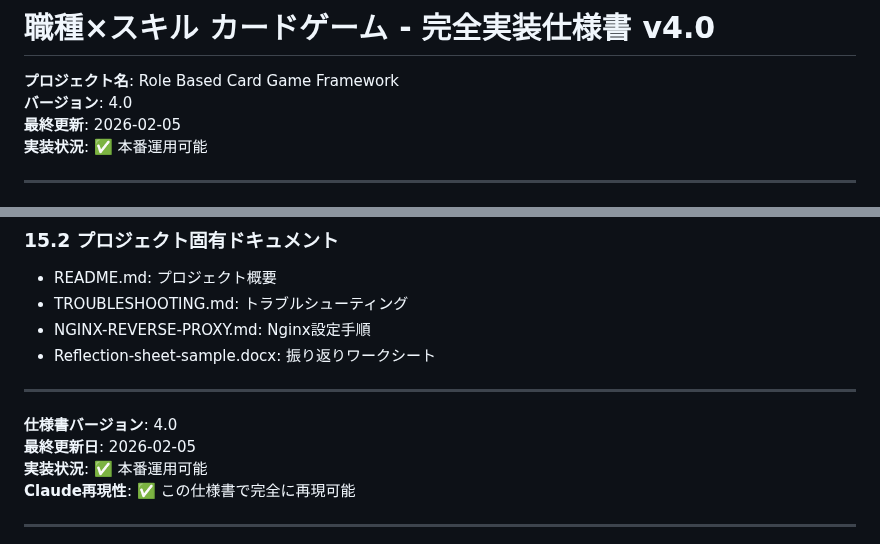
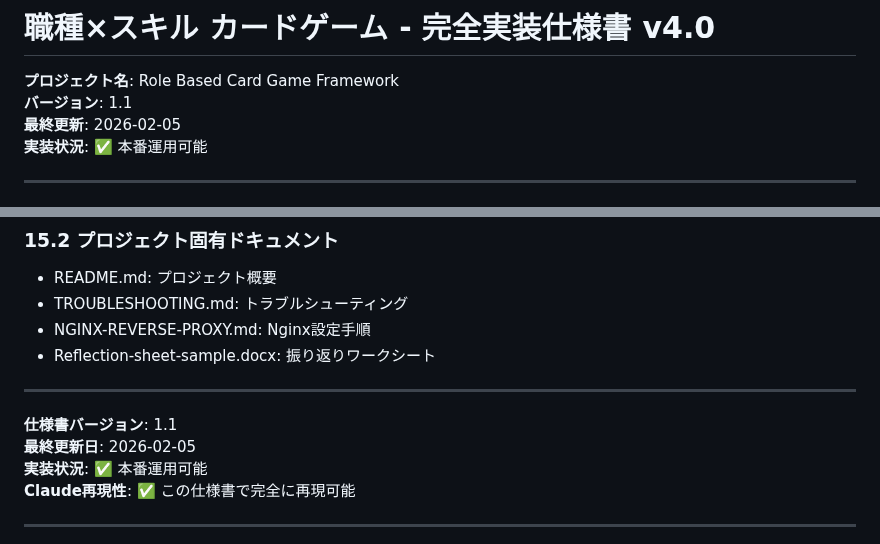
Before and after one commit to kolinz/Role-Based-Card-Game-Framework, a Markdown page: docs/SDD_Specification_v1.1.md, 2 parts joined by grey strips. Rendered like a GitHub page.

```diff
--- a/docs/SDD_Specification_v4.0.md
+++ b/docs/SDD_Specification_v1.1.md
@@ -1,7 +1,7 @@
 # 職種×スキル カードゲーム - 完全実装仕様書 v4.0
 
 **プロジェクト名**: Role Based Card Game Framework
-**バージョン**: 4.0
+**バージョン**: 1.1
 **最終更新**: 2026-02-05
 **実装状況**: ✅ 本番運用可能
 
@@ -1686,7 +1686,7 @@ sudo kill -9 <PID>
 
 ---
 
-**仕様書バージョン**: 4.0
+**仕様書バージョン**: 1.1
 **最終更新日**: 2026-02-05
 **実装状況**: ✅ 本番運用可能
 **Claude再現性**: ✅ この仕様書で完全に再現可能
```
